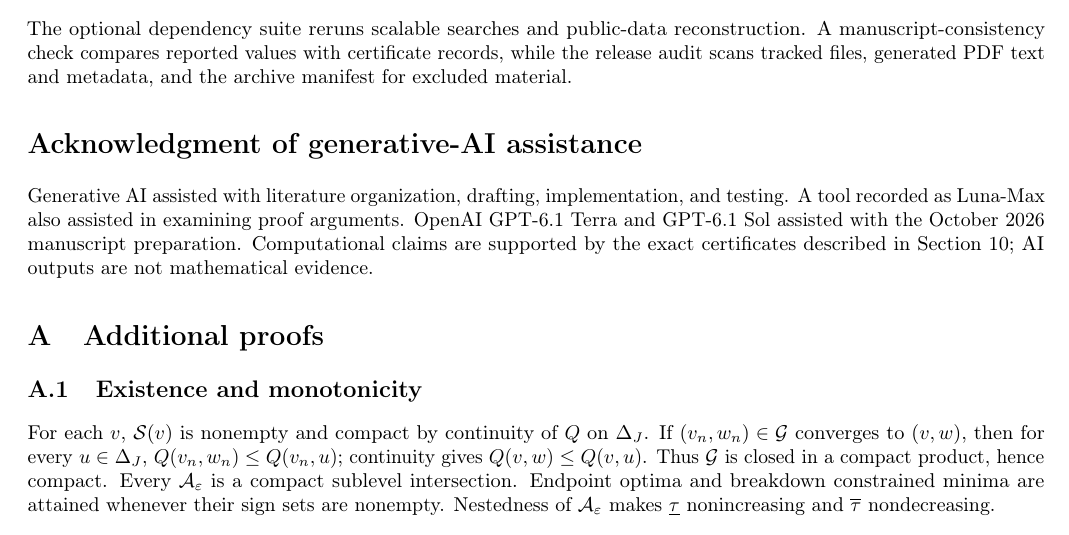
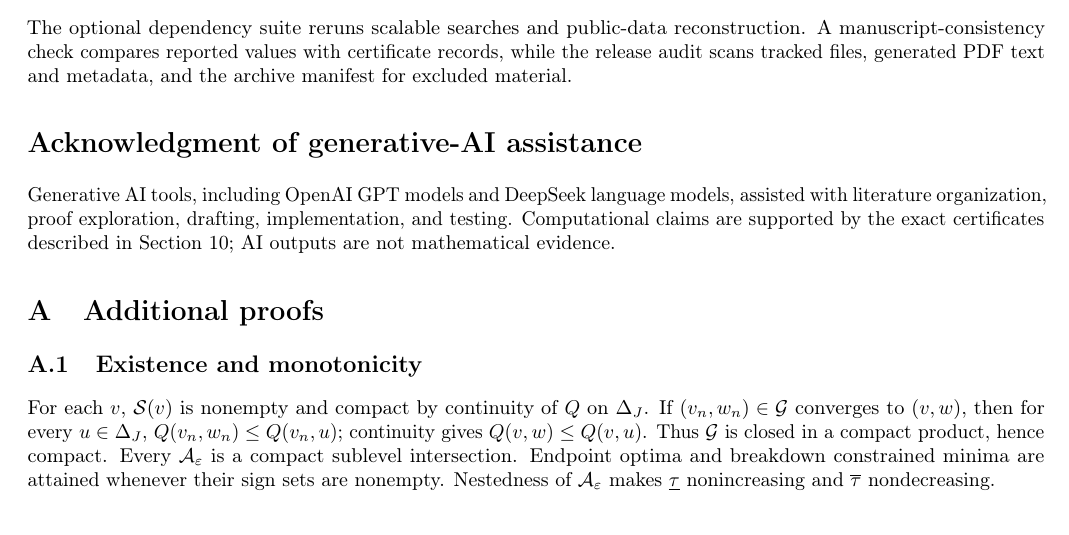
Before and after one commit to Maar10Herr/Synthetic-Control-Robustness-Envelopes-Public, a LaTeX paper (paper/sharp_adh_robustness_envelopes.tex): part of page 9 of 12, cut so that both start at the same text. Compiled offline with pdfLaTeX.

Commit message:
Align general preprint AI disclosure with submission drafts

```diff
--- a/paper/sharp_adh_robustness_envelopes.tex
+++ b/paper/sharp_adh_robustness_envelopes.tex
@@ -711,10 +711,9 @@ PDF text and metadata, and the archive manifest for excluded material.
 
 \section*{Acknowledgment of generative-AI assistance}
 
-Generative AI assisted with literature organization, drafting, implementation,
-and testing. A tool recorded as Luna-Max also assisted in examining proof
-arguments. OpenAI GPT-6.1 Terra and GPT-6.1 Sol assisted with the October
-2026 manuscript preparation. Computational claims are supported by the
+Generative AI tools, including OpenAI GPT models and DeepSeek language models,
+assisted with literature organization, proof exploration, drafting, implementation,
+and testing. Computational claims are supported by the
 exact certificates described in Section~\ref{sec:repro}; AI outputs are not
 mathematical evidence.
 
```
Also changed, not shown: paper/Herrmann_Sharp_SCM_Robustness_Envelopes.pdf, 1 other file.
